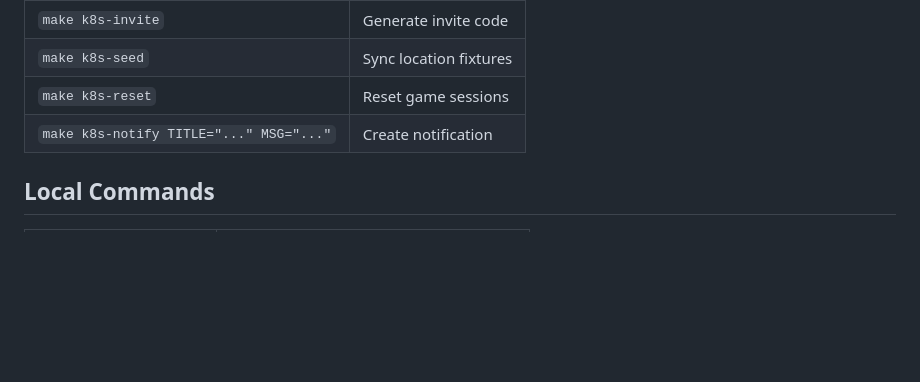
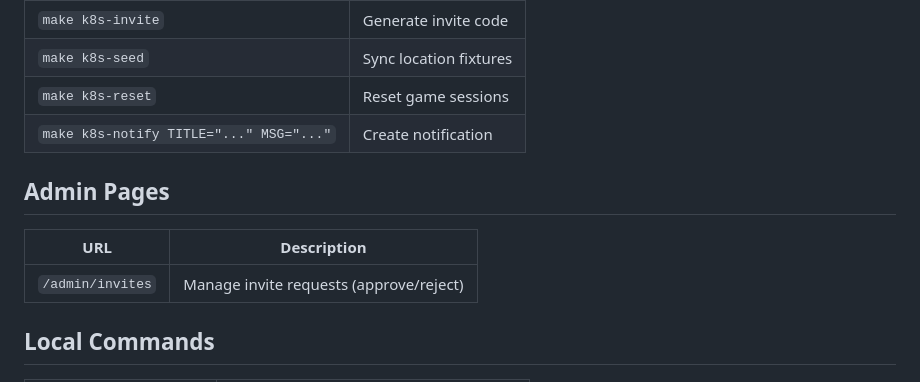
Before and after one commit to johnwesley/dungeon_minus_one, a Markdown page: README.md, the part around the change. Drawn GitHub-style; blank space fills up the shorter version.

Commit message:
docs: update README to include new admin page for managing invite requests
- Added section detailing the `/admin/invites` URL for managing invite requests (approve/reject).
- Enhanced documentation to reflect recent changes in admin functionalities.

```diff
--- a/README.md
+++ b/README.md
@@ -135,6 +135,12 @@ kubectl create secret generic doppler-token -n dungeon --from-literal=serviceTok
 | `make k8s-reset` | Reset game sessions |
 | `make k8s-notify TITLE="..." MSG="..."` | Create notification |
 
+## Admin Pages
+
+| URL | Description |
+|-----|-------------|
+| `/admin/invites` | Manage invite requests (approve/reject) |
+
 ## Local Commands
 
 | Command | Description |
```
